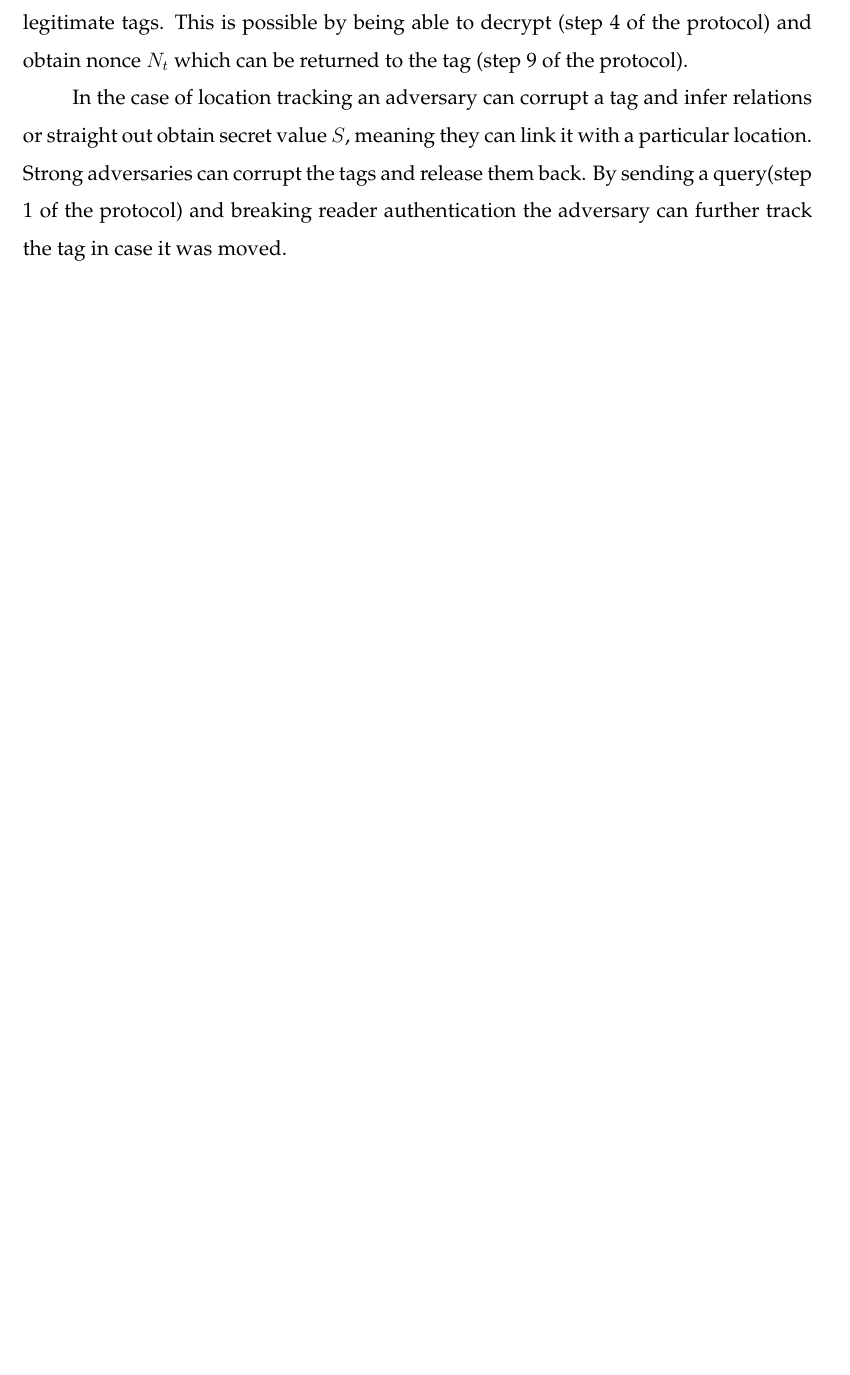
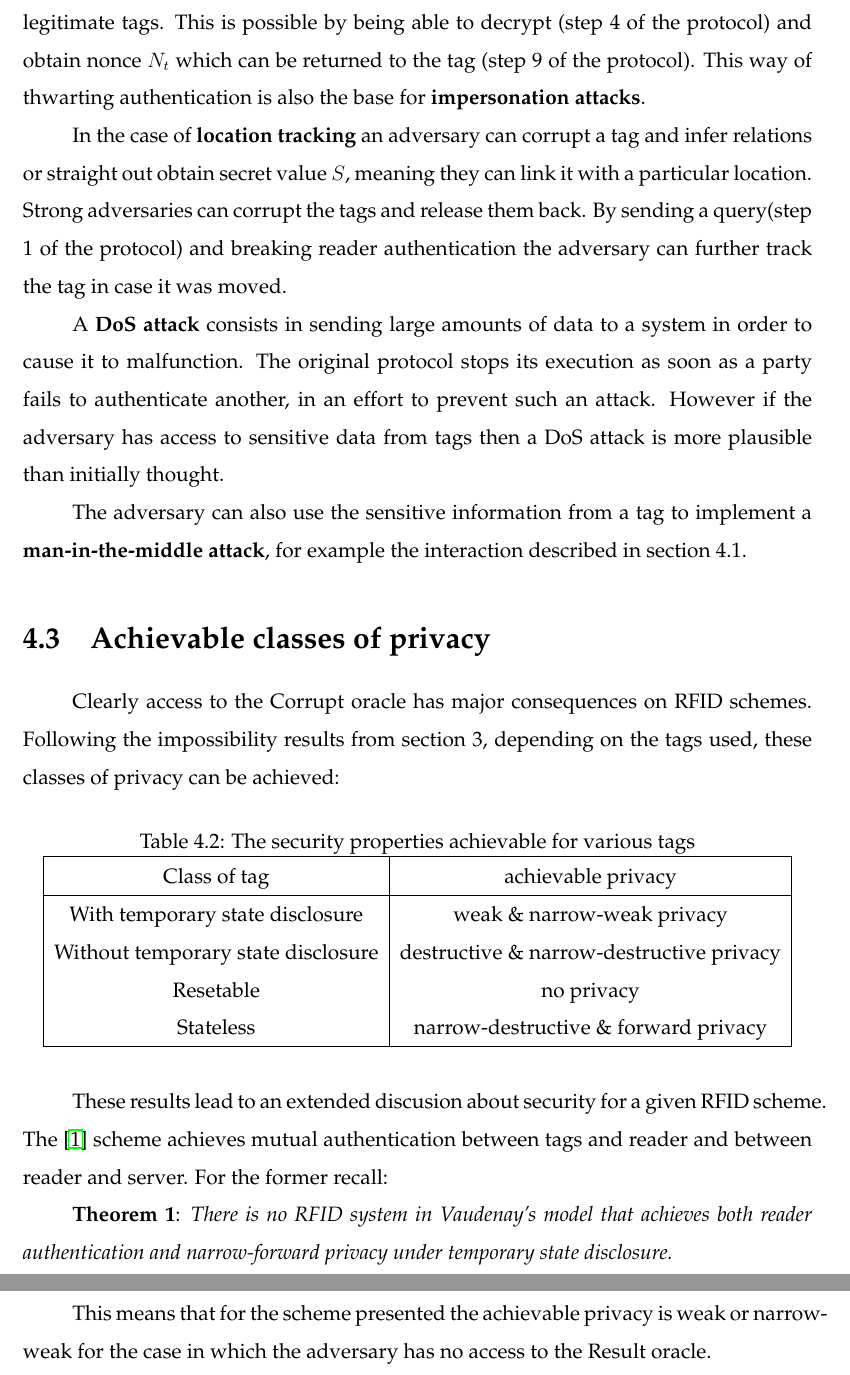
Before and after one commit to patrascanandrei/RFID_authentication_research, a LaTeX thesis (main.tex, which reads chapters/chapter4.tex): part of page 38 of 41 before the commit and two parts of pages 38 and 39 of 42 after it, the two joined at a grey line, cut so that both start at the same text, the shorter picture padded with empty space. Compiled offline with pdfLaTeX.

Commit message:
case study almost finished

```diff
--- a/chapters/chapter4.tex
+++ b/chapters/chapter4.tex
@@ -80,8 +80,44 @@
     For reader authentication the adversary can corrupt
     multiple tags and store combinations of matrices $A$, $B$ and modulus $p$ and with an illegitimate reader be able to succesfully
     authenticate legitimate tags. This is possible by being able to decrypt (step 4 of the protocol) and obtain nonce $N_t$ which can
-    be returned to the tag (step 9 of the protocol).
+    be returned to the tag (step 9 of the protocol). This way of thwarting authentication is also the base for \textbf{impersonation attacks}.
 
-    In the case of location tracking an adversary can corrupt a tag and infer relations or straight out obtain secret value $S$, meaning
+    In the case of \textbf{location tracking} an adversary can corrupt a tag and infer relations or straight out obtain secret value $S$, meaning
     they can link it with a particular location. Strong adversaries can corrupt the tags and release them back. By sending a query(step 1
     of the protocol) and breaking reader authentication the adversary can further track the tag in case it was moved.
+
+    A \textbf{DoS attack} consists in sending large amounts of data to a system in order to cause it to malfunction. The original protocol
+    stops its execution as soon as a party fails to authenticate another, in an effort to prevent such an attack. However if the adversary
+    has access to sensitive data from tags then a DoS attack is more plausible than initially thought.
+
+    The adversary can also use the sensitive information from a tag to implement a \textbf{man-in-the-middle attack}, for example the
+    interaction described in section 4.1.
+
+\section{Achievable classes of privacy}
+
+    Clearly access to the Corrupt oracle has major consequences on RFID schemes. Following the impossibility results from section 3,
+    depending on the tags used, these classes of privacy can be achieved:
+
+    \begin{table}[H]
+    \centering
+    \caption{The security properties achievable for various tags}
+    \begin{tabular}{| c | c |}
+        \hline
+        Class of tag & achievable privacy \\
+        \hline
+        With temporary state disclosure & weak \& narrow-weak privacy\\
+        Without temporary state disclosure & destructive \& narrow-destructive privacy\\
+        Resetable & no privacy \\
+        Stateless & narrow-destructive \& forward privacy \\
+        \hline
+    \end{tabular}
+    \end{table}
+
+    These results lead to an extended discusion about security for a given RFID scheme. The \cite{BOM} scheme achieves mutual
+    authentication between tags and reader and between reader and server. For the former recall:
+
+    \textbf{Theorem 1}: \textit{There is no RFID system in Vaudenay's model that achieves both reader authentication and narrow-forward privacy
+    under temporary state disclosure.}
+
+    This means that for the scheme presented the achievable privacy is weak or narrow-weak for the case in which the adversary has no
+    access to the Result oracle.
```
Also changed, not shown: chapters/chapter2.tex (+1 -1 lines), main.pdf, chapters/chapter4.tex (4 more changed lines).
